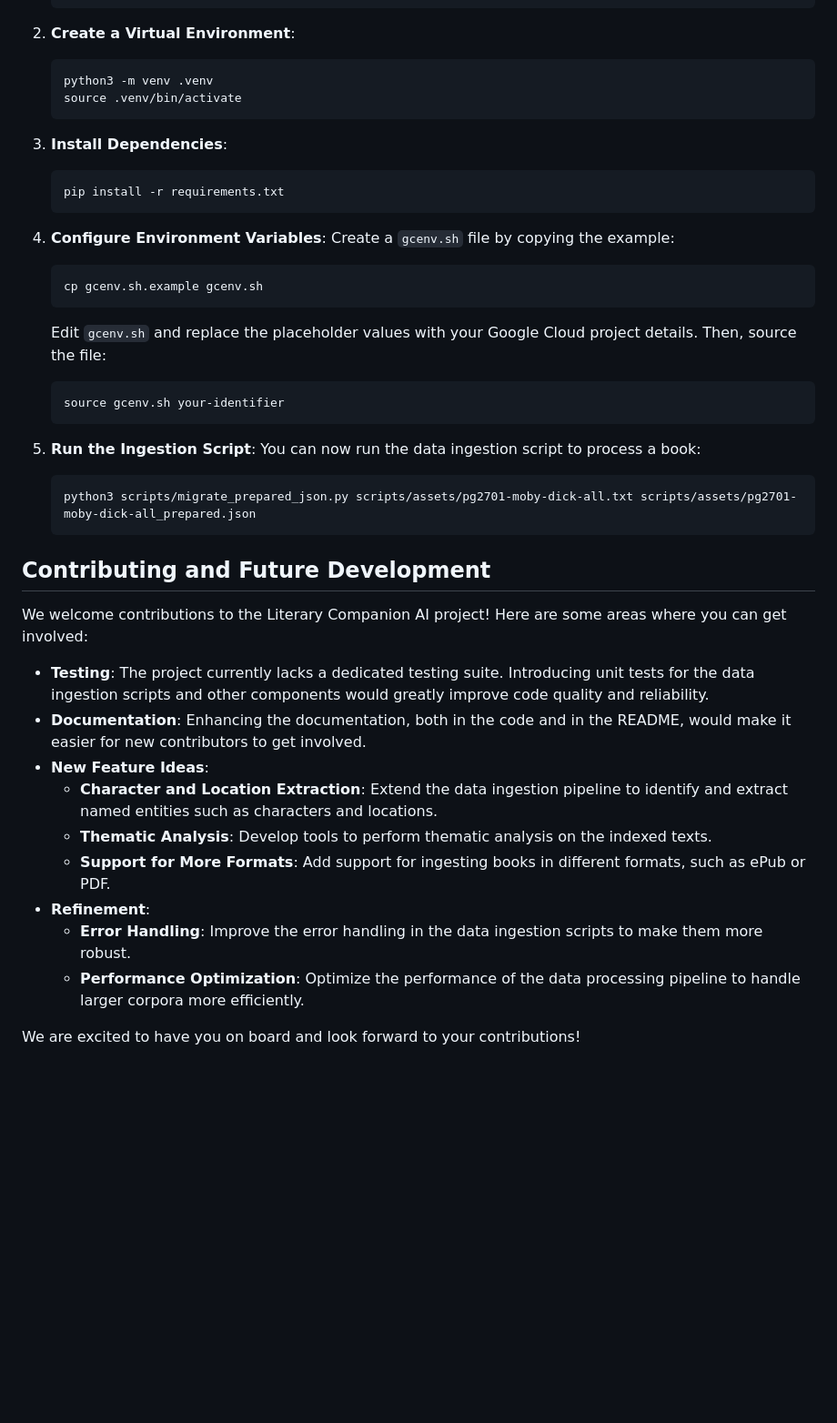
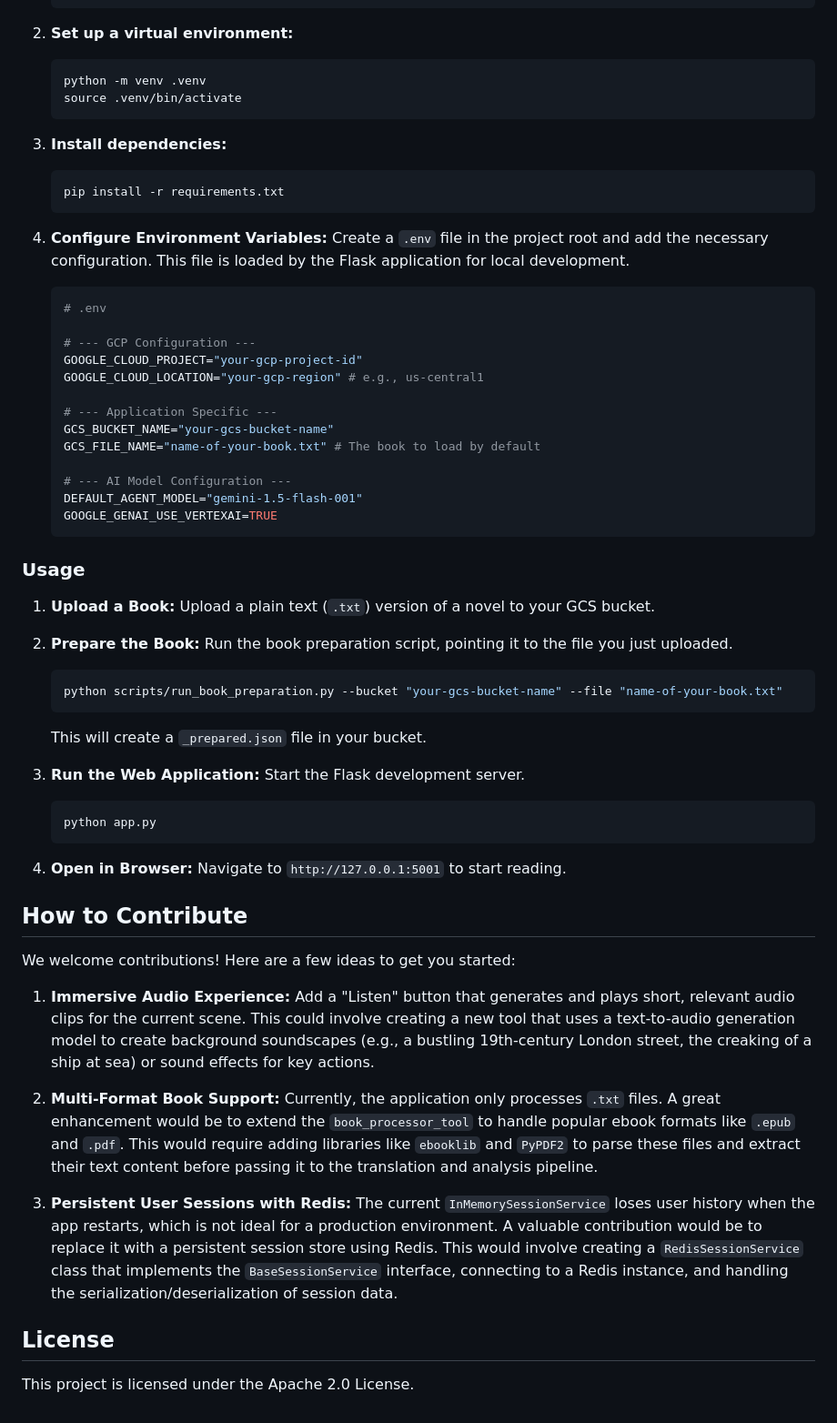
Before and after one commit to edsponsler/lit-comp, a Markdown page: README.md, the part around one of its changes. Shown at 91% size. Drawn GitHub-style; blank space fills up the shorter version.

````diff
--- a/README.md
+++ b/README.md
@@ -29,45 +61,67 @@ To get started with the project locally, follow these steps:
     cd lit-comp
     ```
 
-2.  **Create a Virtual Environment**:
+2.  **Set up a virtual environment:**
     ```bash
-    python3 -m venv .venv
+    python -m venv .venv
     source .venv/bin/activate
     ```
 
-3.  **Install Dependencies**:
+3.  **Install dependencies:**
     ```bash
     pip install -r requirements.txt
     ```
 
-4.  **Configure Environment Variables**:
-    Create a `gcenv.sh` file by copying the example:
-    ```bash
-    cp gcenv.sh.example gcenv.sh
-    ```
-    Edit `gcenv.sh` and replace the placeholder values with your Google Cloud project details. Then, source the file:
-    ```bash
-    source gcenv.sh your-identifier
+4.  **Configure Environment Variables:**
+    Create a `.env` file in the project root and add the necessary configuration. This file is loaded by the Flask application for local development.
+
+    ```env
+    # .env
+
+    # --- GCP Configuration ---
+    GOOGLE_CLOUD_PROJECT="your-gcp-project-id"
+    GOOGLE_CLOUD_LOCATION="your-gcp-region" # e.g., us-central1
+
+    # --- Application Specific ---
+    GCS_BUCKET_NAME="your-gcs-bucket-name"
+    GCS_FILE_NAME="name-of-your-book.txt" # The book to load by default
+
+    # --- AI Model Configuration ---
+    DEFAULT_AGENT_MODEL="gemini-1.5-flash-001"
+    GOOGLE_GENAI_USE_VERTEXAI=TRUE
     ```
 
-5.  **Run the Ingestion Script**:
-    You can now run the data ingestion script to process a book:
+### Usage
+
+1.  **Upload a Book:** Upload a plain text (`.txt`) version of a novel to your GCS bucket.
+
+2.  **Prepare the Book:** Run the book preparation script, pointing it to the file you just uploaded.
     ```bash
-    python3 scripts/migrate_prepared_json.py scripts/assets/pg2701-moby-dick-all.txt scripts/assets/pg2701-moby-dick-all_prepared.json
+    python scripts/run_book_preparation.py --bucket "your-gcs-bucket-name" --file "name-of-your-book.txt"
+    ```
+    This will create a `_prepared.json` file in your bucket.
+
+3.  **Run the Web Application:**
+    Start the Flask development server.
+    ```bash
+    python app.py
     ```
 
-## Contributing and Future Development
+4.  **Open in Browser:** Navigate to `http://127.0.0.1:5001` to start reading.
 
-We welcome contributions to the Literary Companion AI project! Here are some areas where you can get involved:
+## How to Contribute
 
-*   **Testing**: The project currently lacks a dedicated testing suite. Introducing unit tests for the data ingestion scripts and other components would greatly improve code quality and reliability.
-*   **Documentation**: Enhancing the documentation, both in the code and in the README, would make it easier for new contributors to get involved.
-*   **New Feature Ideas**:
-    *   **Character and Location Extraction**: Extend the data ingestion pipeline to identify and extract named entities such as characters and locations.
-    *   **Thematic Analysis**: Develop tools to perform thematic analysis on the indexed texts.
-    *   **Support for More Formats**: Add support for ingesting books in different formats, such as ePub or PDF.
-*   **Refinement**:
-    *   **Error Handling**: Improve the error handling in the data ingestion scripts to make them more robust.
-    *   **Performance Optimization**: Optimize the performance of the data processing pipeline to handle larger corpora more efficiently.
+We welcome contributions! Here are a few ideas to get you started:
 
-We are excited to have you on board and look forward to your contributions!
+1.  **Immersive Audio Experience:**
+    Add a "Listen" button that generates and plays short, relevant audio clips for the current scene. This could involve creating a new tool that uses a text-to-audio generation model to create background soundscapes (e.g., a bustling 19th-century London street, the creaking of a ship at sea) or sound effects for key actions.
+
+2.  **Multi-Format Book Support:**
+    Currently, the application only processes `.txt` files. A great enhancement would be to extend the `book_processor_tool` to handle popular ebook formats like `.epub` and `.pdf`. This would require adding libraries like `ebooklib` and `PyPDF2` to parse these files and extract their text content before passing it to the translation and analysis pipeline.
+
+3.  **Persistent User Sessions with Redis:**
+    The current `InMemorySessionService` loses user history when the app restarts, which is not ideal for a production environment. A valuable contribution would be to replace it with a persistent session store using Redis. This would involve creating a `RedisSessionService` class that implements the `BaseSessionService` interface, connecting to a Redis instance, and handling the serialization/deserialization of session data.
+
+## License
+
+This project is licensed under the Apache 2.0 License.
````
Also changed, not shown: other parts of README.md (+49 -17 lines), NEXT-2.md (deleted, +0 -51 lines), NEXT.md (deleted, +0 -64 lines).
